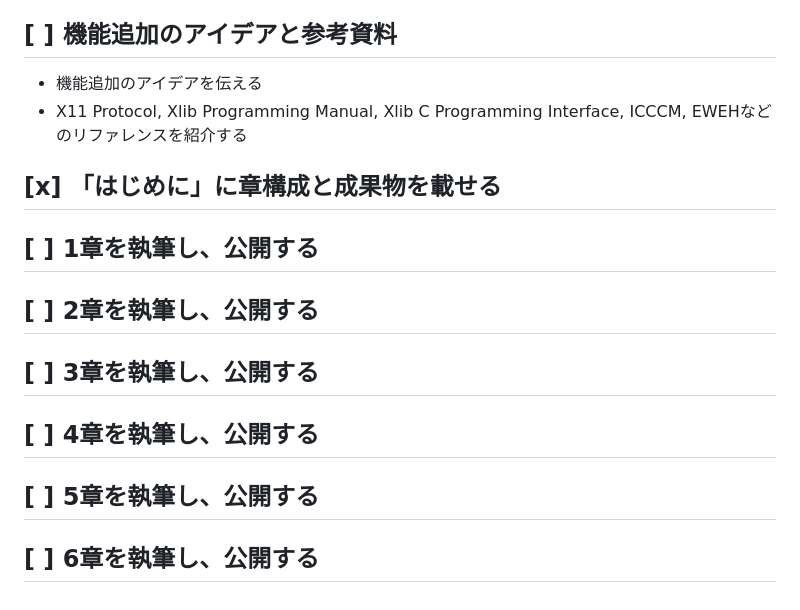
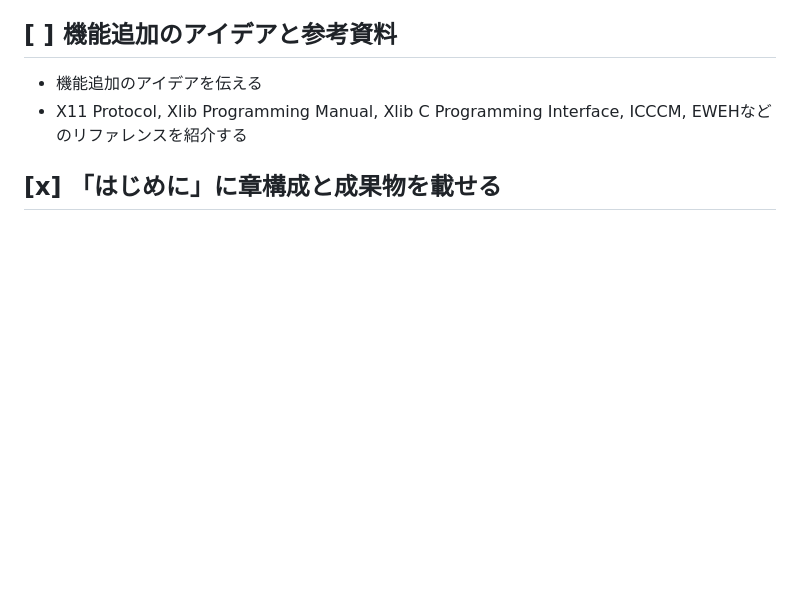
Before and after one commit to d-matsui/d-matsui.github.io, a Markdown page: books/rust-x11-wm-book/todo.md, the part around the change. Drawn GitHub-style; blank space fills up the shorter version.

```diff
--- a/books/rust-x11-wm-book/todo.md
+++ b/books/rust-x11-wm-book/todo.md
@@ -149,14 +149,3 @@
 - X11 Protocol, Xlib Programming Manual, Xlib C Programming Interface, ICCCM, EWEHなどのリファレンスを紹介する
 
 ## [x] 「はじめに」に章構成と成果物を載せる
-## [ ] 1章を執筆し、公開する
-
-## [ ] 2章を執筆し、公開する
-
-## [ ] 3章を執筆し、公開する
-
-## [ ] 4章を執筆し、公開する
-
-## [ ] 5章を執筆し、公開する
-
-## [ ] 6章を執筆し、公開する
```
Also changed, not shown: 1 other file.
